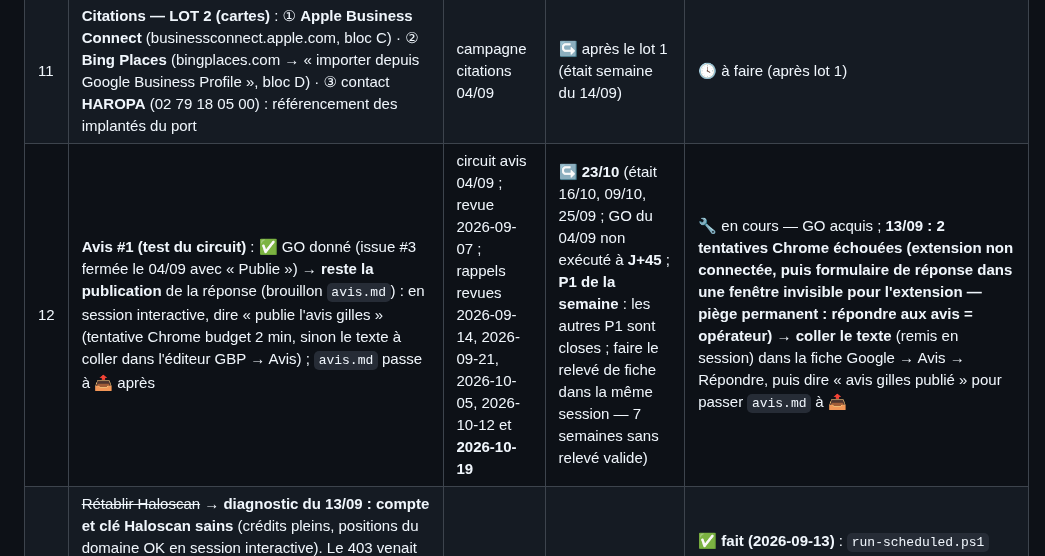
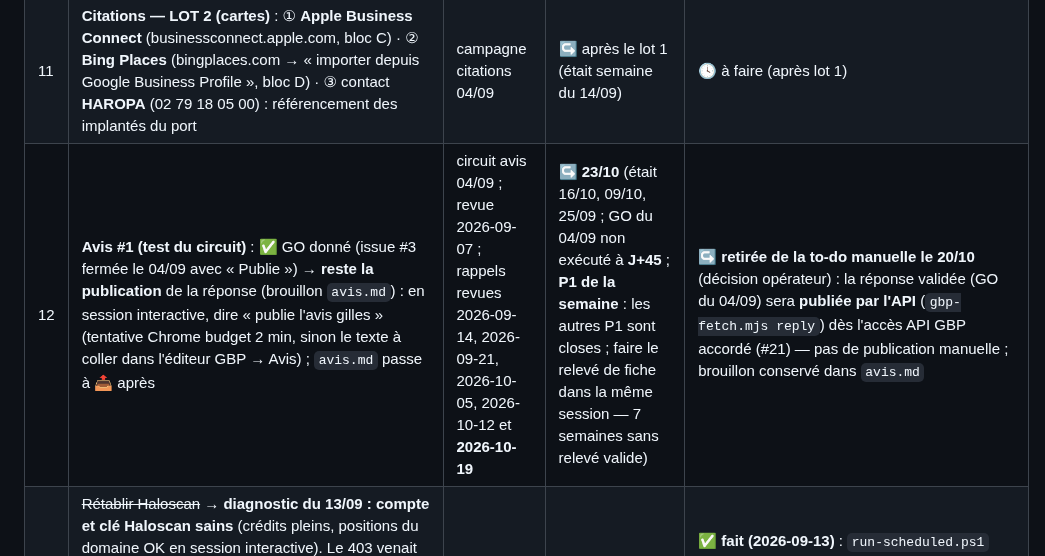
Before and after one commit to kaelix-agency/kaelix-marketing, a Markdown page: clients/transports-ansquer/todo-operateur.md, the part around the change. Rendered like a GitHub page.

```diff
--- a/clients/transports-ansquer/todo-operateur.md
+++ b/clients/transports-ansquer/todo-operateur.md
@@ -16,7 +16,7 @@
 | 7 | ~~GO reco palettes + GO /research comparatif~~ | reprise 02/09 | — | ✅ fait (2026-09-02) : ré-angle palettes validé ; `/research` comparatif lancé |
 | 10 | **Citations — LOT 1 (priorité 1)** : ① créer la fiche **Pages Jaunes** + corriger **Mappy** (un seul compte **Solocal**, bloc A de `citations.md`) · ② créer la fiche **118000** (bloc B) · ③ vérifier dans l'éditeur GBP que catégorie/description/zone de #2b sont bien finalisées (la fiche publique affiche déjà 51 + tél 06 + 16:00 — bravo, il ne reste que ça) | campagne citations 04/09 ; rappels revues 2026-09-14 et 2026-10-05 | ↪️ **semaine du 05/10** (était 14/09) — **le mail Solocal du 04/09 est purgé depuis le 04/10 : redemander la validation depuis le compte Solocal** ; contrôle mensuel du 05/10 : rien de soumis, Mappy inchangé (49, 7h30-16h30) | 🔧 ① ✅ 20/10 (Solocal validé, bloc A appliqué, contrôle 02/11) · ② **118000 : fiche créée le 20/10, validation = appel de Martin au 0 811 655 444 depuis le 06, code 700 264** ; puis horaires + description · ③ GBP #2b à faire |
 | 11 | **Citations — LOT 2 (cartes)** : ① **Apple Business Connect** (businessconnect.apple.com, bloc C) · ② **Bing Places** (bingplaces.com → « importer depuis Google Business Profile », bloc D) · ③ contact **HAROPA** (02 79 18 05 00) : référencement des implantés du port | campagne citations 04/09 | ↪️ après le lot 1 (était semaine du 14/09) | 🕓 à faire (après lot 1) |
-| 12 | **Avis #1 (test du circuit)** : ✅ GO donné (issue #3 fermée le 04/09 avec « Publie ») → **reste la publication** de la réponse (brouillon `avis.md`) : en session interactive, dire « publie l'avis gilles » (tentative Chrome budget 2 min, sinon le texte à coller dans l'éditeur GBP → Avis) ; `avis.md` passe à 📤 après | circuit avis 04/09 ; revue 2026-09-07 ; rappels revues 2026-09-14, 2026-09-21, 2026-10-05, 2026-10-12 et **2026-10-19** | ↪️ **23/10** (était 16/10, 09/10, 25/09 ; GO du 04/09 non exécuté à **J+45** ; **P1 de la semaine** : les autres P1 sont closes ; faire le relevé de fiche dans la même session — 7 semaines sans relevé valide) | 🔧 en cours — GO acquis ; **13/09 : 2 tentatives Chrome échouées (extension non connectée, puis formulaire de réponse dans une fenêtre invisible pour l'extension — piège permanent : répondre aux avis = opérateur)** → **coller le texte** (remis en session) dans la fiche Google → Avis → Répondre, puis dire « avis gilles publié » pour passer `avis.md` à 📤 |
+| 12 | **Avis #1 (test du circuit)** : ✅ GO donné (issue #3 fermée le 04/09 avec « Publie ») → **reste la publication** de la réponse (brouillon `avis.md`) : en session interactive, dire « publie l'avis gilles » (tentative Chrome budget 2 min, sinon le texte à coller dans l'éditeur GBP → Avis) ; `avis.md` passe à 📤 après | circuit avis 04/09 ; revue 2026-09-07 ; rappels revues 2026-09-14, 2026-09-21, 2026-10-05, 2026-10-12 et **2026-10-19** | ↪️ **23/10** (était 16/10, 09/10, 25/09 ; GO du 04/09 non exécuté à **J+45** ; **P1 de la semaine** : les autres P1 sont closes ; faire le relevé de fiche dans la même session — 7 semaines sans relevé valide) | ↪️ **retirée de la to-do manuelle le 20/10** (décision opérateur) : la réponse validée (GO du 04/09) sera **publiée par l'API** (`gbp-fetch.mjs reply`) dès l'accès API GBP accordé (#21) — pas de publication manuelle ; brouillon conservé dans `avis.md` |
 | 13 | ~~Rétablir Haloscan~~ → **diagnostic du 13/09 : compte et clé Haloscan sains** (crédits pleins, positions du domaine OK en session interactive). Le 403 venait de la **session planifiée** : `claude -p` ne transmet pas le bloc `env` de `.claude/settings.local.json` au serveur MCP → le wrapper exporte désormais la clé lui-même (même source de vérité, aucune copie) et `-Mission test` la valide par un **vrai appel crédit** | revue 2026-09-07 | — | ✅ **fait (2026-09-13)** : `run-scheduled.ps1` corrigé, test PASS (crédit renvoyé en headless sans clé héritée) ; **rien à faire côté compte Haloscan** — ⚠️ mais la weekly du 14/09 n'a **toujours pas** eu Haloscan, pour une autre cause (→ #15) |
 | 14 | ~~Valider les revues hebdo S37 et S38~~ | revue 2026-09-14 | — | ✅ **fait (2026-09-14)** : issues #4 et #5 fermées le 14/09 à 08:23 → revues S37 et S38 validées (index et tracking à jour le 21/09). **Rôle TERMINÉ le 15/10** (migration cloud étape 2) : le circuit de validation par issue est supprimé — weekly autonome, issues #6/#7/#8 (S39, S41, S42) fermées avec commentaire, `run-scheduled.ps1` ne crée plus d'issue. Les actions opérateur passent par cette to-do, relayée en session claude.ai |
 | 15 | **Planificateur, 2 correctifs (session interactive + GO)** : ① **titre d'issue sans numéro de semaine** — `[System.Globalization.ISOWeek]` n'existe pas en Windows PowerShell 5.1 (`$IsoWeek` vide) → remplacer par `$IsoWeek = Get-Date -UFormat %V` (`run-scheduled.ps1` l. 114) ; ② **Haloscan en headless : timeout de connexion du MCP (30 s)** à la weekly du 14/09 alors que la clé était chargée (log 07:47:09) → démarrage `npx -y @occirank/haloscan-server` trop lent : pré-chauffer le package dans le wrapper avant `claude -p` (un `npx -y @occirank/haloscan-server --help` ou équivalent) et/ou allonger `MCP_TIMEOUT` ; re-valider par `-Mission test` (le test du 13/09 passait : il ne reproduit pas le démarrage à froid) | revue 2026-09-14 | avant la weekly du **21/09** | ✅ **fait (2026-09-14)** : ① semaine ISO via `Calendar.GetWeekOfYear(FirstFourDayWeek, lundi)` (`-UFormat %V` donne 37 au lieu de 38 en PS 5.1) ; ② `MCP_TIMEOUT` 120 s exporté par le wrapper + version du serveur Haloscan épinglée `2.0.21` dans `.mcp.json` (plus de résolution registry au démarrage) ; mission test 8/8 PASS sans clé ni délai hérités |
```
Also changed, not shown: clients/transports-ansquer/avis.md (+1 -1 lines).
